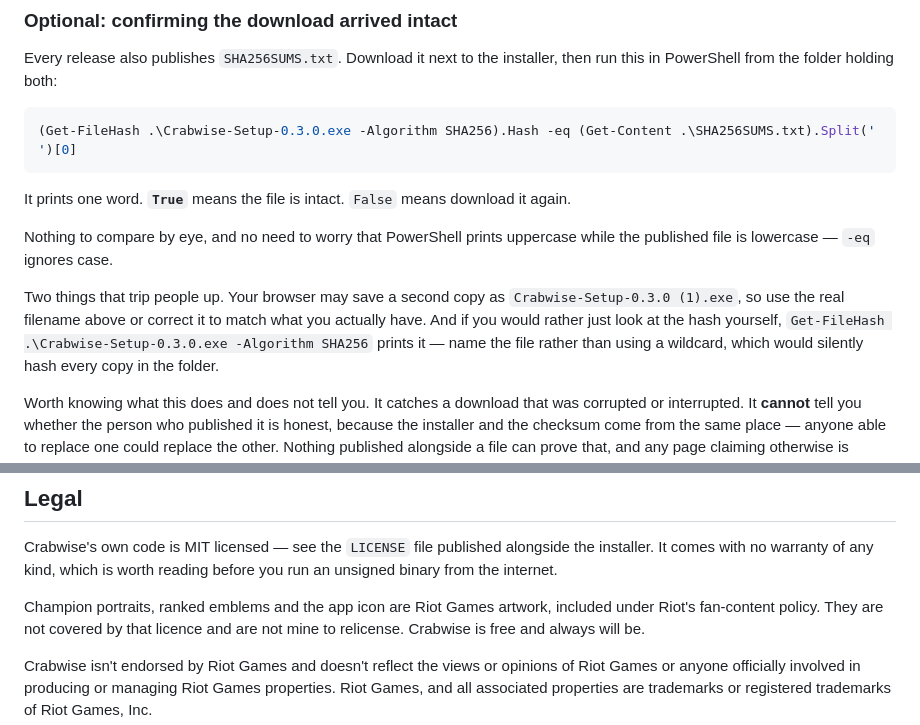
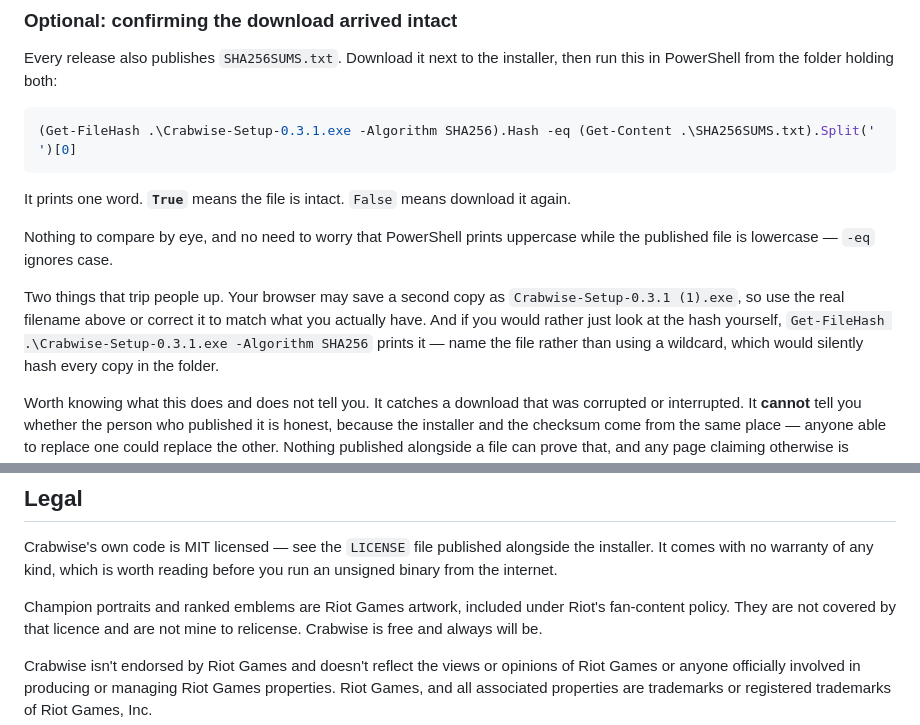
Before and after one commit to ABHACoding/crabwise, a Markdown page: README.md, 2 parts joined by grey strips. Drawn GitHub-style.

Commit message:
Sync README.md for v0.3.1

````diff
--- a/README.md
+++ b/README.md
@@ -91,7 +91,7 @@ Every release also publishes `SHA256SUMS.txt`. Download it next to the installer
 this in PowerShell from the folder holding both:
 
 ```powershell
-(Get-FileHash .\Crabwise-Setup-0.3.0.exe -Algorithm SHA256).Hash -eq (Get-Content .\SHA256SUMS.txt).Split(' ')[0]
+(Get-FileHash .\Crabwise-Setup-0.3.1.exe -Algorithm SHA256).Hash -eq (Get-Content .\SHA256SUMS.txt).Split(' ')[0]
 ```
 
 It prints one word. **`True`** means the file is intact. `False` means download it again.
@@ -100,9 +100,9 @@ Nothing to compare by eye, and no need to worry that PowerShell prints uppercase
 published file is lowercase — `-eq` ignores case.
 
 Two things that trip people up. Your browser may save a second copy as
-`Crabwise-Setup-0.3.0 (1).exe`, so use the real filename above or correct it to match what
+`Crabwise-Setup-0.3.1 (1).exe`, so use the real filename above or correct it to match what
 you actually have. And if you would rather just look at the hash yourself,
-`Get-FileHash .\Crabwise-Setup-0.3.0.exe -Algorithm SHA256` prints it — name the file rather
+`Get-FileHash .\Crabwise-Setup-0.3.1.exe -Algorithm SHA256` prints it — name the file rather
 than using a wildcard, which would silently hash every copy in the folder.
 
 Worth knowing what this does and does not tell you. It catches a download that was corrupted
@@ -188,7 +188,7 @@ Crabwise's own code is MIT licensed — see the `LICENSE` file published alongsi
 installer. It comes with no warranty of any kind, which is worth reading before you run an
 unsigned binary from the internet.
 
-Champion portraits, ranked emblems and the app icon are Riot Games artwork, included under Riot's
+Champion portraits and ranked emblems are Riot Games artwork, included under Riot's
 fan-content policy. They are not covered by that licence and are not mine to relicense.
 Crabwise is free and always will be.
 
````
